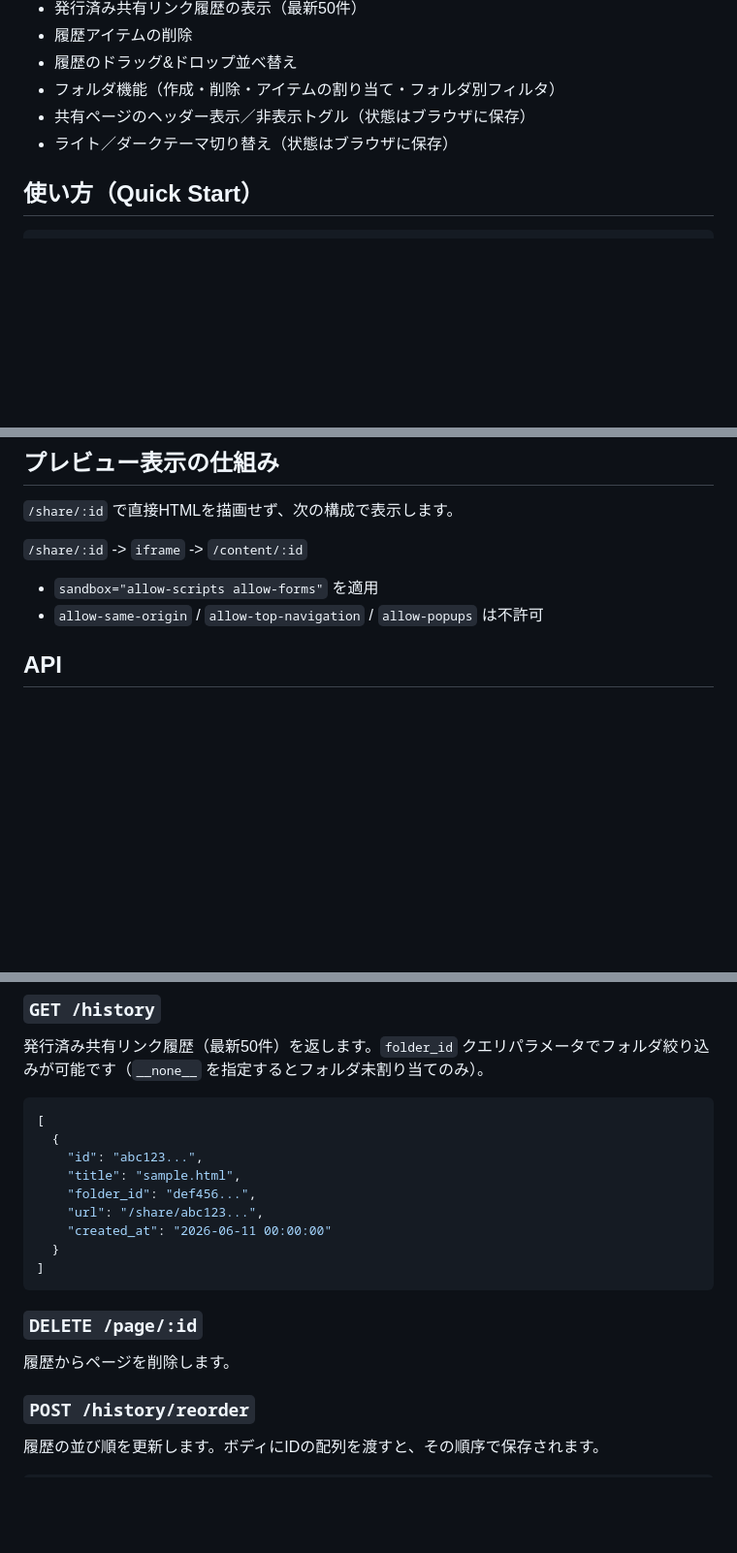
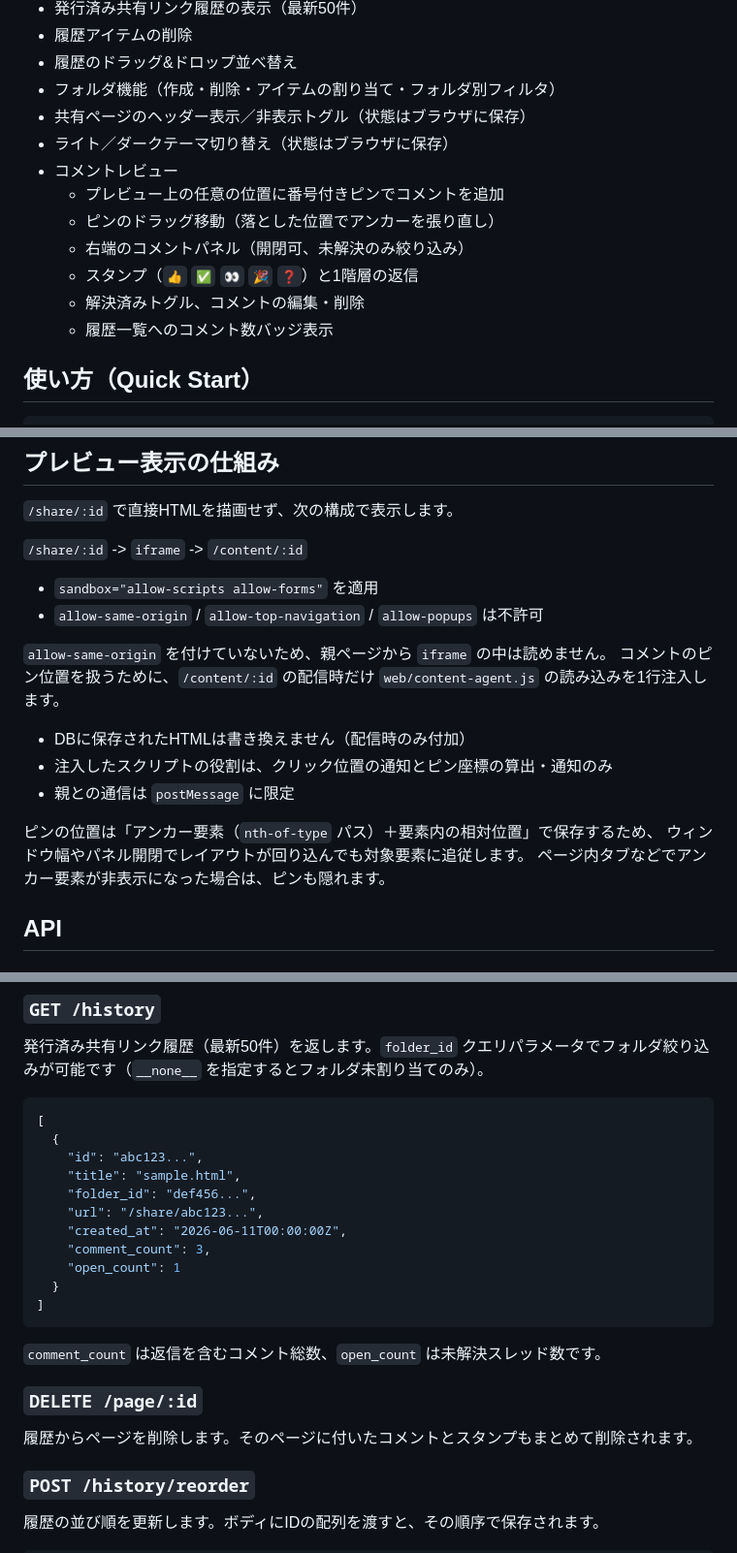
Before and after one commit to en-tomoda/peta, a Markdown page: README.md, 3 parts joined by grey strips. Shown at 97% size. Drawn GitHub-style; blank space fills up the shorter version.

````diff
--- a/README.md
+++ b/README.md
@@ -26,6 +27,13 @@ HTMLをすぐに共有できる、社内向けの軽量プレビューツール
 - フォルダ機能（作成・削除・アイテムの割り当て・フォルダ別フィルタ）
 - 共有ページのヘッダー表示／非表示トグル（状態はブラウザに保存）
 - ライト／ダークテーマ切り替え（状態はブラウザに保存）
+- コメントレビュー
+  - プレビュー上の任意の位置に番号付きピンでコメントを追加
+  - ピンのドラッグ移動（落とした位置でアンカーを張り直し）
+  - 右端のコメントパネル（開閉可、未解決のみ絞り込み）
+  - スタンプ（`👍` `✅` `👀` `🎉` `❓`）と1階層の返信
+  - 解決済みトグル、コメントの編集・削除
+  - 履歴一覧へのコメント数バッジ表示
 
 ## 使い方（Quick Start）
 
@@ -44,6 +52,18 @@ go run .
 
 - `sandbox="allow-scripts allow-forms"` を適用
 - `allow-same-origin` / `allow-top-navigation` / `allow-popups` は不許可
+
+`allow-same-origin` を付けていないため、親ページから `iframe` の中は読めません。
+コメントのピン位置を扱うために、`/content/:id` の配信時だけ
+`web/content-agent.js` の読み込みを1行注入します。
+
+- DBに保存されたHTMLは書き換えません（配信時のみ付加）
+- 注入したスクリプトの役割は、クリック位置の通知とピン座標の算出・通知のみ
+- 親との通信は `postMessage` に限定
+
+ピンの位置は「アンカー要素（`nth-of-type` パス）＋要素内の相対位置」で保存するため、
+ウィンドウ幅やパネル開閉でレイアウトが回り込んでも対象要素に追従します。
+ページ内タブなどでアンカー要素が非表示になった場合は、ピンも隠れます。
 
 ## API
 
@@ -92,14 +112,18 @@ Response:
     "title": "sample.html",
     "folder_id": "def456...",
     "url": "/share/abc123...",
-    "created_at": "2026-06-11 00:00:00"
+    "created_at": "2026-06-11T00:00:00Z",
+    "comment_count": 3,
+    "open_count": 1
   }
 ]
 ```
 
+`comment_count` は返信を含むコメント総数、`open_count` は未解決スレッド数です。
+
 ### `DELETE /page/:id`
 
-履歴からページを削除します。
+履歴からページを削除します。そのページに付いたコメントとスタンプもまとめて削除されます。
 
 ### `POST /history/reorder`
 
````
Also changed, not shown: other parts of README.md (+86 -1 lines).
